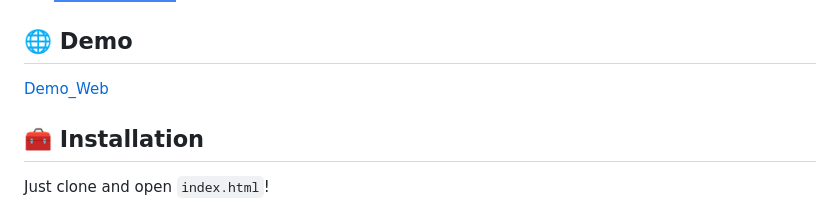
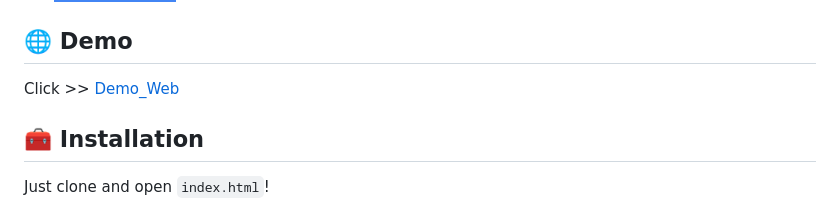
Before and after one commit to agung-mk/Profile-Website, a Markdown page: README.md, the part around the change. Rendered like a GitHub page; badges without logos.

```diff
--- a/README.md
+++ b/README.md
@@ -41,7 +41,7 @@ html
 
 ## 🌐 Demo
 
-[Demo_Web](https://profile.agungtech.web.id)
+Click >> [Demo_Web](https://profile.agungtech.web.id)
 
 ## 🧰 Installation
 
```
